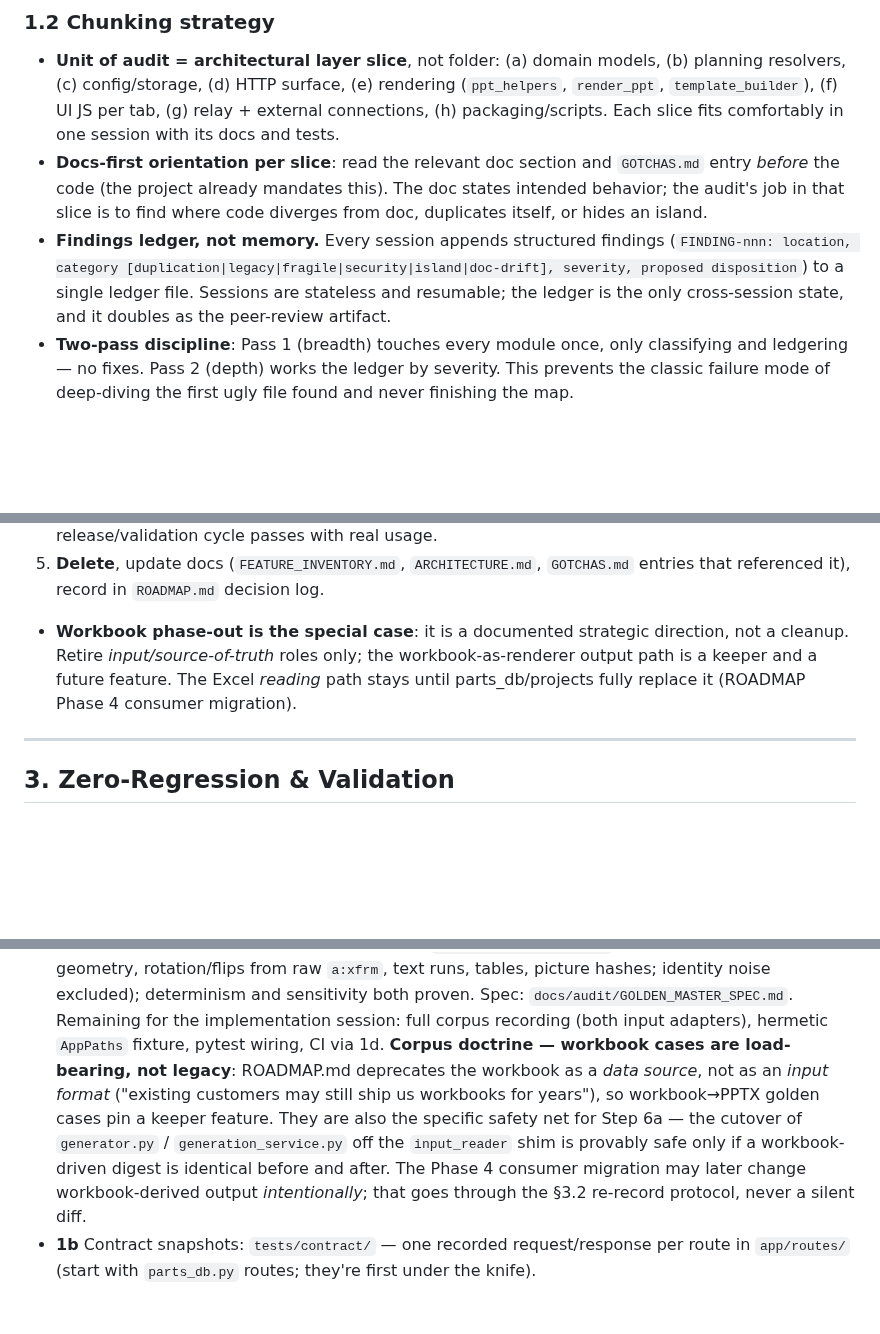
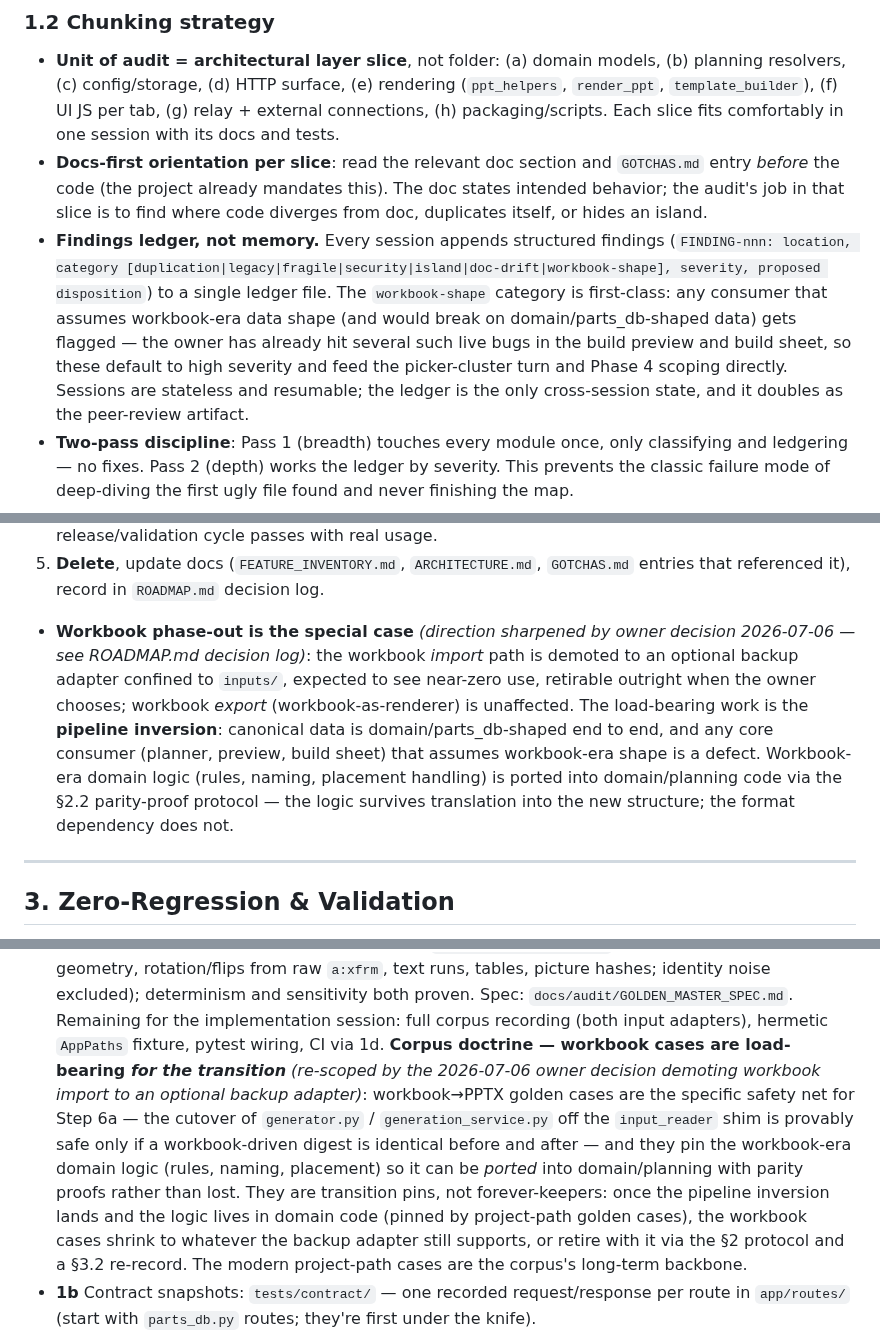
Before and after one commit to dtmseth/DTM_Vehicle_Builder, a Markdown page: docs/AUDIT_REFACTOR_ROADMAP.md, 3 parts joined by grey strips. GitHub-like rendering; blank space fills up the shorter version.

Commit message:
Demote workbook import to optional backup adapter (owner decision)
ROADMAP.md: guiding principle revised (supersedes "workbook input path
keeps working through every phase") + decision-log entry. Canonical data
is domain/parts_db-shaped end to end; workbook-shape assumptions in core
consumers are defects; workbook-era domain logic ports into
domain/planning via parity proofs. Workbook export unaffected.

AUDIT_REFACTOR_ROADMAP.md (rev 1.8): §2.2 special case rewritten around
the pipeline inversion, new high-severity workbook-shape ledger
category, Step 1a corpus doctrine re-scoped to transition pins, seam
register gains a pipeline-inversion row.

Co-Authored-By: Claude Fable 5 <noreply@anthropic.com>

```diff
--- a/docs/AUDIT_REFACTOR_ROADMAP.md
+++ b/docs/AUDIT_REFACTOR_ROADMAP.md
@@ -91,8 +91,13 @@ pass being in context.
   audit's job in that slice is to find where code diverges from doc, duplicates itself, or
   hides an island.
 - **Findings ledger, not memory.** Every session appends structured findings
-  (`FINDING-nnn: location, category [duplication|legacy|fragile|security|island|doc-drift],
-  severity, proposed disposition`) to a single ledger file. Sessions are stateless and
+  (`FINDING-nnn: location, category
+  [duplication|legacy|fragile|security|island|doc-drift|workbook-shape],
+  severity, proposed disposition`) to a single ledger file. The `workbook-shape` category is
+  first-class: any consumer that assumes workbook-era data shape (and would break on
+  domain/parts_db-shaped data) gets flagged — the owner has already hit several such live
+  bugs in the build preview and build sheet, so these default to high severity and feed the
+  picker-cluster turn and Phase 4 scoping directly. Sessions are stateless and
   resumable; the ledger is the only cross-session state, and it doubles as the peer-review
   artifact.
 - **Two-pass discipline**: Pass 1 (breadth) touches every module once, only classifying and
@@ -133,10 +138,15 @@ pass being in context.
    dead), one release/validation cycle passes with real usage.
 5. **Delete**, update docs (`FEATURE_INVENTORY.md`, `ARCHITECTURE.md`, `GOTCHAS.md` entries
    that referenced it), record in `ROADMAP.md` decision log.
-- **Workbook phase-out is the special case**: it is a documented strategic direction, not a
-  cleanup. Retire *input/source-of-truth* roles only; the workbook-as-renderer output path is
-  a keeper and a future feature. The Excel *reading* path stays until parts_db/projects fully
-  replace it (ROADMAP Phase 4 consumer migration).
+- **Workbook phase-out is the special case** *(direction sharpened by owner decision
+  2026-07-06 — see ROADMAP.md decision log)*: the workbook *import* path is demoted to an
+  optional backup adapter confined to `inputs/`, expected to see near-zero use, retirable
+  outright when the owner chooses; workbook *export* (workbook-as-renderer) is unaffected.
+  The load-bearing work is the **pipeline inversion**: canonical data is domain/parts_db-shaped
+  end to end, and any core consumer (planner, preview, build sheet) that assumes workbook-era
+  shape is a defect. Workbook-era domain logic (rules, naming, placement handling) is ported
+  into domain/planning code via the §2.2 parity-proof protocol — the logic survives
+  translation into the new structure; the format dependency does not.
 
 ---
 
@@ -375,14 +386,17 @@ command.
   and sensitivity both proven. Spec: `docs/audit/GOLDEN_MASTER_SPEC.md`. Remaining for the
   implementation session: full corpus recording (both input adapters), hermetic `AppPaths`
   fixture, pytest wiring, CI via 1d.
-  **Corpus doctrine — workbook cases are load-bearing, not legacy**: ROADMAP.md deprecates
-  the workbook as a *data source*, not as an *input format* ("existing customers may still
-  ship us workbooks for years"), so workbook→PPTX golden cases pin a keeper feature. They are
-  also the specific safety net for Step 6a — the cutover of `generator.py` /
-  `generation_service.py` off the `input_reader` shim is provably safe only if a
-  workbook-driven digest is identical before and after. The Phase 4 consumer migration may
-  later change workbook-derived output *intentionally*; that goes through the §3.2 re-record
-  protocol, never a silent diff.
+  **Corpus doctrine — workbook cases are load-bearing *for the transition*** *(re-scoped by
+  the 2026-07-06 owner decision demoting workbook import to an optional backup adapter)*:
+  workbook→PPTX golden cases are the specific safety net for Step 6a — the cutover of
+  `generator.py` / `generation_service.py` off the `input_reader` shim is provably safe only
+  if a workbook-driven digest is identical before and after — and they pin the workbook-era
+  domain logic (rules, naming, placement) so it can be *ported* into domain/planning with
+  parity proofs rather than lost. They are transition pins, not forever-keepers: once the
+  pipeline inversion lands and the logic lives in domain code (pinned by project-path golden
+  cases), the workbook cases shrink to whatever the backup adapter still supports, or retire
+  with it via the §2 protocol and a §3.2 re-record. The modern project-path cases are the
+  corpus's long-term backbone.
 - **1b** Contract snapshots: `tests/contract/` — one recorded request/response per route in
   `app/routes/` (start with `parts_db.py` routes; they're first under the knife).
 - **1c** Browser smoke suite: `tools/ui_smoke/` — the six §3.1 flows; launches the app against
```
Also changed, not shown: other parts of docs/AUDIT_REFACTOR_ROADMAP.md (+2 -0 lines), docs/ROADMAP.md (+2 -1 lines).
